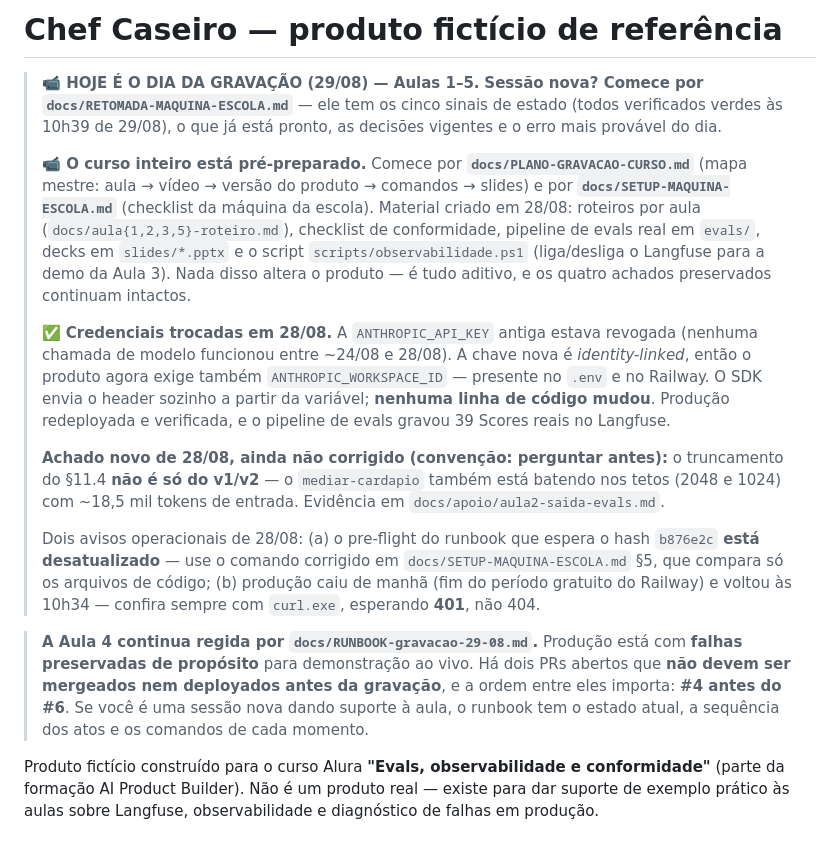
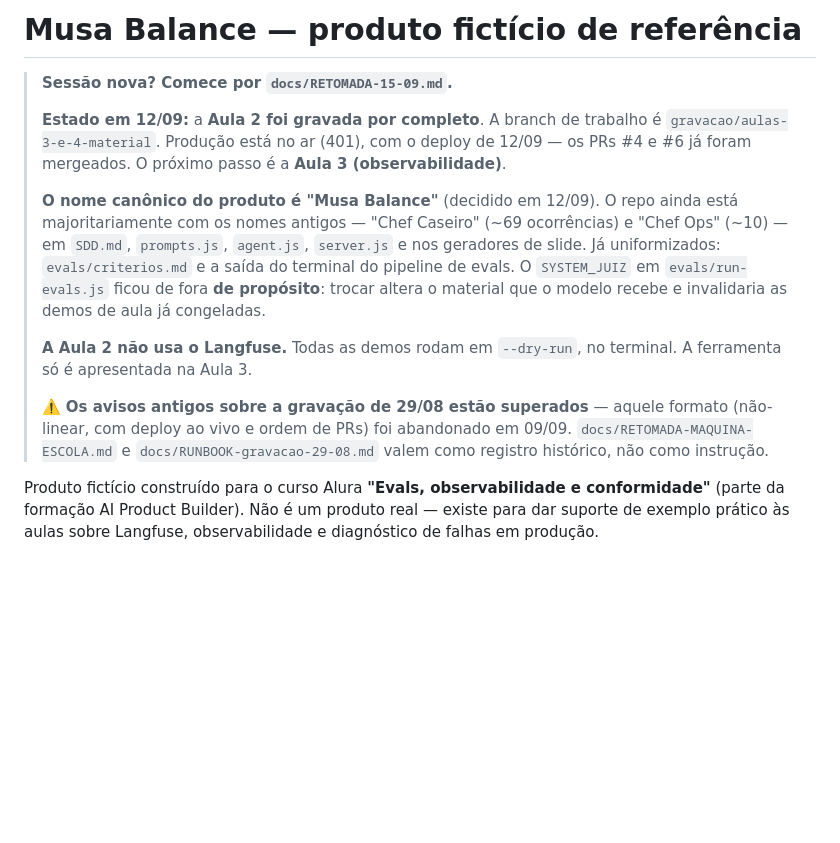
Before and after one commit to Djegao/alura-produto-ficticio, a Markdown page: CLAUDE.md, the part around the change. Drawn GitHub-style; blank space fills up the shorter version.

```diff
--- a/CLAUDE.md
+++ b/CLAUDE.md
@@ -1,45 +1,27 @@
-# Chef Caseiro — produto fictício de referência
+# Musa Balance — produto fictício de referência
 
-> **📹 HOJE É O DIA DA GRAVAÇÃO (29/08) — Aulas 1–5.**
-> **Sessão nova? Comece por `docs/RETOMADA-MAQUINA-ESCOLA.md`** — ele tem
-> os cinco sinais de estado (todos verificados verdes às 10h39 de 29/08), o
-> que já está pronto, as decisões vigentes e o erro mais provável do dia.
+> **Sessão nova? Comece por `docs/RETOMADA-15-09.md`.**
 >
-> **📹 O curso inteiro está pré-preparado.**
-> Comece por **`docs/PLANO-GRAVACAO-CURSO.md`** (mapa mestre: aula → vídeo →
-> versão do produto → comandos → slides) e por
-> **`docs/SETUP-MAQUINA-ESCOLA.md`** (checklist da máquina da escola).
-> Material criado em 28/08: roteiros por aula (`docs/aula{1,2,3,5}-roteiro.md`),
-> checklist de conformidade, pipeline de evals real em `evals/`, decks em
-> `slides/*.pptx` e o script `scripts/observabilidade.ps1` (liga/desliga o
-> Langfuse para a demo da Aula 3). Nada disso altera o produto — é tudo
-> aditivo, e os quatro achados preservados continuam intactos.
+> **Estado em 12/09:** a **Aula 2 foi gravada por completo**. A branch de
+> trabalho é `gravacao/aulas-3-e-4-material`. Produção está no ar (401), com o
+> deploy de 12/09 — os PRs #4 e #6 já foram mergeados. O próximo passo é a
+> **Aula 3 (observabilidade)**.
 >
-> ✅ **Credenciais trocadas em 28/08.** A `ANTHROPIC_API_KEY` antiga estava
-> revogada (nenhuma chamada de modelo funcionou entre ~24/08 e 28/08). A
-> chave nova é *identity-linked*, então o produto agora exige também
-> `ANTHROPIC_WORKSPACE_ID` — presente no `.env` e no Railway. O SDK envia o
-> header sozinho a partir da variável; **nenhuma linha de código mudou**.
-> Produção redeployada e verificada, e o pipeline de evals gravou 39 Scores
-> reais no Langfuse.
+> **O nome canônico do produto é "Musa Balance"** (decidido em 12/09). O repo
+> ainda está majoritariamente com os nomes antigos — "Chef Caseiro" (~69
+> ocorrências) e "Chef Ops" (~10) — em `SDD.md`, `prompts.js`, `agent.js`,
+> `server.js` e nos geradores de slide. Já uniformizados: `evals/criterios.md`
+> e a saída do terminal do pipeline de evals. O `SYSTEM_JUIZ` em
+> `evals/run-evals.js` ficou de fora **de propósito**: trocar altera o material
+> que o modelo recebe e invalidaria as demos de aula já congeladas.
 >
-> **Achado novo de 28/08, ainda não corrigido (convenção: perguntar antes):**
-> o truncamento do §11.4 **não é só do v1/v2** — o `mediar-cardapio` também
-> está batendo nos tetos (2048 e 1024) com ~18,5 mil tokens de entrada.
-> Evidência em `docs/apoio/aula2-saida-evals.md`.
+> **A Aula 2 não usa o Langfuse.** Todas as demos rodam em `--dry-run`, no
+> terminal. A ferramenta só é apresentada na Aula 3.
 >
-> Dois avisos operacionais de 28/08: (a) o pre-flight do runbook que espera
-> o hash `b876e2c` **está desatualizado** — use o comando corrigido em
-> `docs/SETUP-MAQUINA-ESCOLA.md` §5, que compara só os arquivos de código;
-> (b) produção caiu de manhã (fim do período gratuito do Railway) e voltou
-> às 10h34 — confira sempre com `curl.exe`, esperando **401**, não 404.
-
-> **A Aula 4 continua regida por `docs/RUNBOOK-gravacao-29-08.md`.**
-> Produção está com **falhas preservadas de propósito** para demonstração ao
-> vivo. Há dois PRs abertos que **não devem ser mergeados nem deployados
-> antes da gravação**, e a ordem entre eles importa: **#4 antes do #6**.
-> Se você é uma sessão nova dando suporte à aula, o runbook tem o estado
-> atual, a sequência dos atos e os comandos de cada momento.
+> ⚠️ **Os avisos antigos sobre a gravação de 29/08 estão superados** — aquele
+> formato (não-linear, com deploy ao vivo e ordem de PRs) foi abandonado em
+> 09/09. `docs/RETOMADA-MAQUINA-ESCOLA.md` e `docs/RUNBOOK-gravacao-29-08.md`
+> valem como registro histórico, não como instrução.
 
 Produto fictício construído para o curso Alura **"Evals, observabilidade e
 conformidade"** (parte da formação AI Product Builder). Não é um produto real
```
Also changed, not shown: docs/RETOMADA-15-09.md (added, +88 -0 lines).
